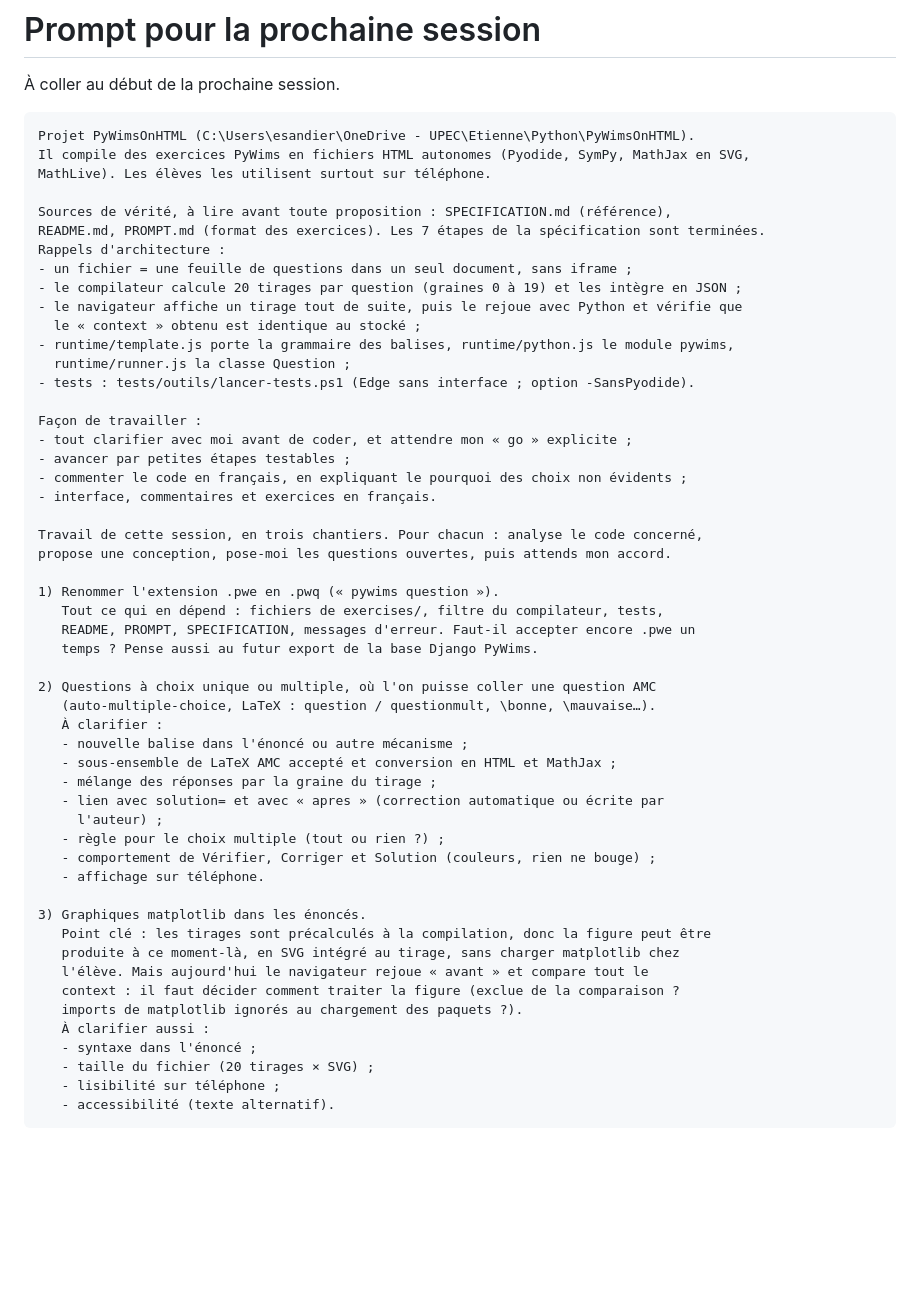
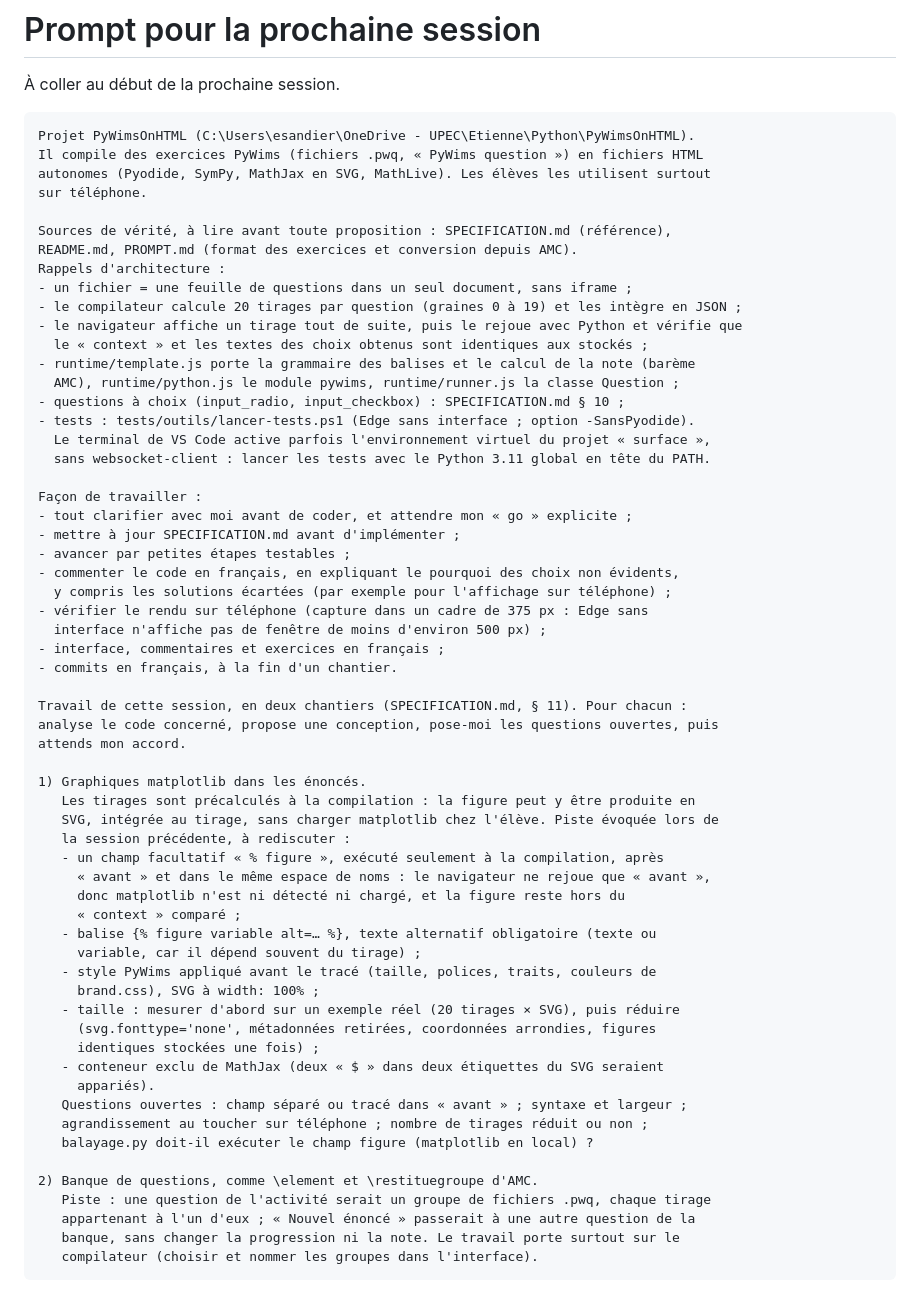
Before and after one commit to esandier/PyWimsOnHTML, a Markdown page: NOTES-prochaine-session.md, the part around the change. Drawn GitHub-style; blank space fills up the shorter version.

Commit message:
Notes de la prochaine session : graphiques matplotlib et banque de questions
Authored with the help of Claude Opus 5.5 <noreply@anthropic.com>

````diff
--- a/NOTES-prochaine-session.md
+++ b/NOTES-prochaine-session.md
@@ -4,55 +4,63 @@
 
 ```text
 Projet PyWimsOnHTML (C:\Users\esandier\OneDrive - UPEC\Etienne\Python\PyWimsOnHTML).
-Il compile des exercices PyWims en fichiers HTML autonomes (Pyodide, SymPy, MathJax en SVG,
-MathLive). Les élèves les utilisent surtout sur téléphone.
+Il compile des exercices PyWims (fichiers .pwq, « PyWims question ») en fichiers HTML
+autonomes (Pyodide, SymPy, MathJax en SVG, MathLive). Les élèves les utilisent surtout
+sur téléphone.
 
 Sources de vérité, à lire avant toute proposition : SPECIFICATION.md (référence),
-README.md, PROMPT.md (format des exercices). Les 7 étapes de la spécification sont terminées.
+README.md, PROMPT.md (format des exercices et conversion depuis AMC).
 Rappels d'architecture :
 - un fichier = une feuille de questions dans un seul document, sans iframe ;
 - le compilateur calcule 20 tirages par question (graines 0 à 19) et les intègre en JSON ;
 - le navigateur affiche un tirage tout de suite, puis le rejoue avec Python et vérifie que
-  le « context » obtenu est identique au stocké ;
-- runtime/template.js porte la grammaire des balises, runtime/python.js le module pywims,
-  runtime/runner.js la classe Question ;
+  le « context » et les textes des choix obtenus sont identiques aux stockés ;
+- runtime/template.js porte la grammaire des balises et le calcul de la note (barème
+  AMC), runtime/python.js le module pywims, runtime/runner.js la classe Question ;
+- questions à choix (input_radio, input_checkbox) : SPECIFICATION.md § 10 ;
 - tests : tests/outils/lancer-tests.ps1 (Edge sans interface ; option -SansPyodide).
+  Le terminal de VS Code active parfois l'environnement virtuel du projet « surface »,
+  sans websocket-client : lancer les tests avec le Python 3.11 global en tête du PATH.
 
 Façon de travailler :
 - tout clarifier avec moi avant de coder, et attendre mon « go » explicite ;
+- mettre à jour SPECIFICATION.md avant d'implémenter ;
 - avancer par petites étapes testables ;
-- commenter le code en français, en expliquant le pourquoi des choix non évidents ;
-- interface, commentaires et exercices en français.
+- commenter le code en français, en expliquant le pourquoi des choix non évidents,
+  y compris les solutions écartées (par exemple pour l'affichage sur téléphone) ;
+- vérifier le rendu sur téléphone (capture dans un cadre de 375 px : Edge sans
+  interface n'affiche pas de fenêtre de moins d'environ 500 px) ;
+- interface, commentaires et exercices en français ;
+- commits en français, à la fin d'un chantier.
 
-Travail de cette session, en trois chantiers. Pour chacun : analyse le code concerné,
-propose une conception, pose-moi les questions ouvertes, puis attends mon accord.
+Travail de cette session, en deux chantiers (SPECIFICATION.md, § 11). Pour chacun :
+analyse le code concerné, propose une conception, pose-moi les questions ouvertes, puis
+attends mon accord.
 
-1) Renommer l'extension .pwe en .pwq (« pywims question »).
-   Tout ce qui en dépend : fichiers de exercises/, filtre du compilateur, tests,
-   README, PROMPT, SPECIFICATION, messages d'erreur. Faut-il accepter encore .pwe un
-   temps ? Pense aussi au futur export de la base Django PyWims.
+1) Graphiques matplotlib dans les énoncés.
+   Les tirages sont précalculés à la compilation : la figure peut y être produite en
+   SVG, intégrée au tirage, sans charger matplotlib chez l'élève. Piste évoquée lors de
+   la session précédente, à rediscuter :
+   - un champ facultatif « % figure », exécuté seulement à la compilation, après
+     « avant » et dans le même espace de noms : le navigateur ne rejoue que « avant »,
+     donc matplotlib n'est ni détecté ni chargé, et la figure reste hors du
+     « context » comparé ;
+   - balise {% figure variable alt=… %}, texte alternatif obligatoire (texte ou
+     variable, car il dépend souvent du tirage) ;
+   - style PyWims appliqué avant le tracé (taille, polices, traits, couleurs de
+     brand.css), SVG à width: 100% ;
+   - taille : mesurer d'abord sur un exemple réel (20 tirages × SVG), puis réduire
+     (svg.fonttype='none', métadonnées retirées, coordonnées arrondies, figures
+     identiques stockées une fois) ;
+   - conteneur exclu de MathJax (deux « $ » dans deux étiquettes du SVG seraient
+     appariés).
+   Questions ouvertes : champ séparé ou tracé dans « avant » ; syntaxe et largeur ;
+   agrandissement au toucher sur téléphone ; nombre de tirages réduit ou non ;
+   balayage.py doit-il exécuter le champ figure (matplotlib en local) ?
 
-2) Questions à choix unique ou multiple, où l'on puisse coller une question AMC
-   (auto-multiple-choice, LaTeX : question / questionmult, \bonne, \mauvaise…).
-   À clarifier :
-   - nouvelle balise dans l'énoncé ou autre mécanisme ;
-   - sous-ensemble de LaTeX AMC accepté et conversion en HTML et MathJax ;
-   - mélange des réponses par la graine du tirage ;
-   - lien avec solution= et avec « apres » (correction automatique ou écrite par
-     l'auteur) ;
-   - règle pour le choix multiple (tout ou rien ?) ;
-   - comportement de Vérifier, Corriger et Solution (couleurs, rien ne bouge) ;
-   - affichage sur téléphone.
-
-3) Graphiques matplotlib dans les énoncés.
-   Point clé : les tirages sont précalculés à la compilation, donc la figure peut être
-   produite à ce moment-là, en SVG intégré au tirage, sans charger matplotlib chez
-   l'élève. Mais aujourd'hui le navigateur rejoue « avant » et compare tout le
-   context : il faut décider comment traiter la figure (exclue de la comparaison ?
-   imports de matplotlib ignorés au chargement des paquets ?).
-   À clarifier aussi :
-   - syntaxe dans l'énoncé ;
-   - taille du fichier (20 tirages × SVG) ;
-   - lisibilité sur téléphone ;
-   - accessibilité (texte alternatif).
+2) Banque de questions, comme \element et \restituegroupe d'AMC.
+   Piste : une question de l'activité serait un groupe de fichiers .pwq, chaque tirage
+   appartenant à l'un d'eux ; « Nouvel énoncé » passerait à une autre question de la
+   banque, sans changer la progression ni la note. Le travail porte surtout sur le
+   compilateur (choisir et nommer les groupes dans l'interface).
 ```
````
